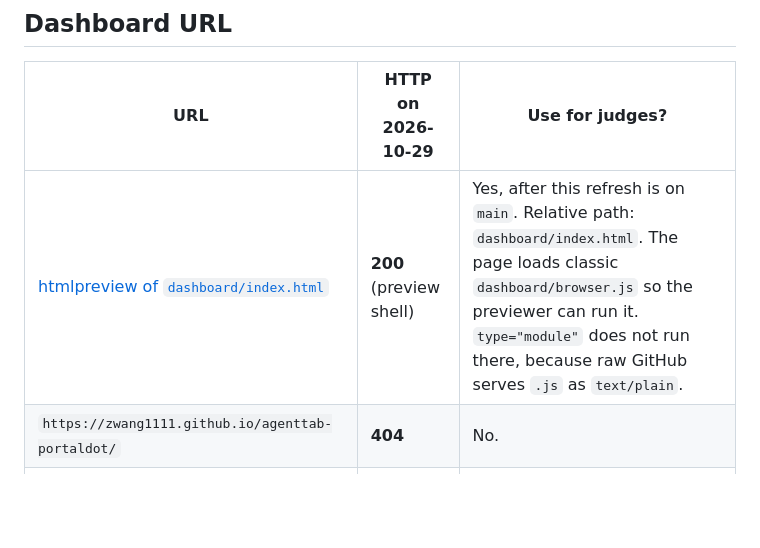
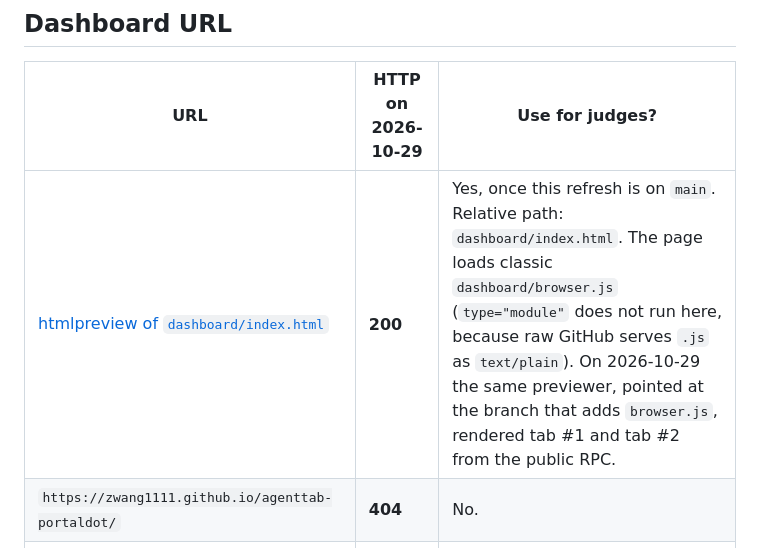
Before and after one commit to zwang1111/agenttab-portaldot, a Markdown page: STATUS.md, the part around the change. Rendered like a GitHub page; blank space fills up the shorter version.

```diff
--- a/STATUS.md
+++ b/STATUS.md
@@ -27,7 +27,7 @@ Hashes are copied from [`DEPLOYMENT.md`](DEPLOYMENT.md) and [`deployments/portal
 
 | URL | HTTP on 2026-10-29 | Use for judges? |
 |---|---|---|
-| [htmlpreview of `dashboard/index.html`](https://htmlpreview.github.io/?https://github.com/zwang1111/agenttab-portaldot/blob/main/dashboard/index.html) | **200** (preview shell) | Yes, after this refresh is on `main`. Relative path: `dashboard/index.html`. The page loads classic `dashboard/browser.js` so the previewer can run it. `type="module"` does not run there, because raw GitHub serves `.js` as `text/plain`. |
+| [htmlpreview of `dashboard/index.html`](https://htmlpreview.github.io/?https://github.com/zwang1111/agenttab-portaldot/blob/main/dashboard/index.html) | **200** | Yes, once this refresh is on `main`. Relative path: `dashboard/index.html`. The page loads classic `dashboard/browser.js` (`type="module"` does not run here, because raw GitHub serves `.js` as `text/plain`). On 2026-10-29 the same previewer, pointed at the branch that adds `browser.js`, rendered tab #1 and tab #2 from the public RPC. |
 | `https://zwang1111.github.io/agenttab-portaldot/` | **404** | No. |
 | `https://zwang1111.github.io/agenttab-portaldot/dashboard/` | **404** | No. |
 | `https://zwang1111.github.io/agenttab-portaldot/dashboard/index.html` | **404** | No. |
```
Also changed, not shown: README.md (+1 -1 lines).
